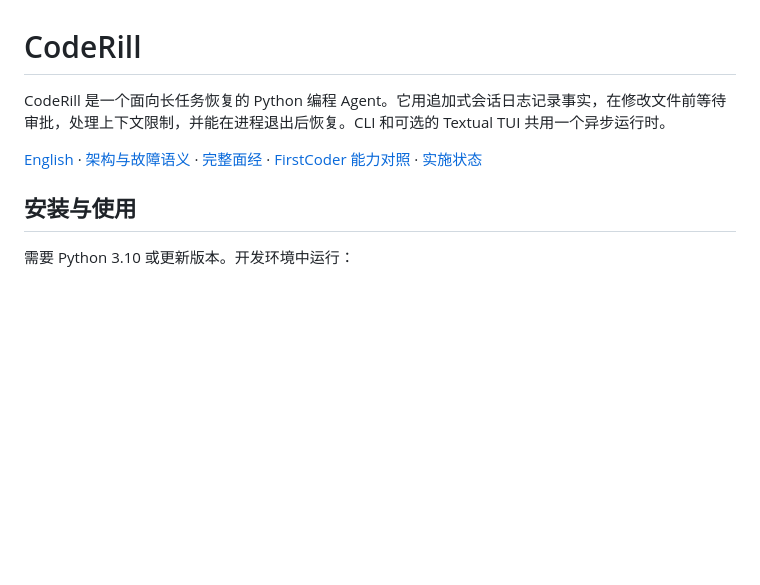
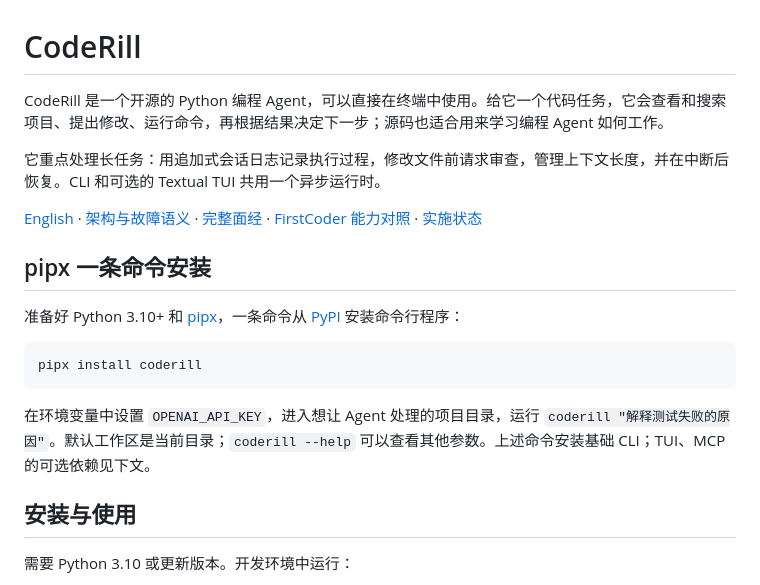
Before and after one commit to YeChenglin8888/CodeRill, a Markdown page: README.zh-CN.md, the part around the change. Drawn GitHub-style; blank space fills up the shorter version.

````diff
--- a/README.zh-CN.md
+++ b/README.zh-CN.md
@@ -1,8 +1,20 @@
 # CodeRill
 
-CodeRill 是一个面向长任务恢复的 Python 编程 Agent。它用追加式会话日志记录事实，在修改文件前等待审批，处理上下文限制，并能在进程退出后恢复。CLI 和可选的 Textual TUI 共用一个异步运行时。
+CodeRill 是一个开源的 Python 编程 Agent，可以直接在终端中使用。给它一个代码任务，它会查看和搜索项目、提出修改、运行命令，再根据结果决定下一步；源码也适合用来学习编程 Agent 如何工作。
+
+它重点处理长任务：用追加式会话日志记录执行过程，修改文件前请求审查，管理上下文长度，并在中断后恢复。CLI 和可选的 Textual TUI 共用一个异步运行时。
 
 [English](README.md) · [架构与故障语义](docs/architecture.md) · [完整面经](docs/CodeRill项目面试完整版.md) · [FirstCoder 能力对照](docs/FirstCoder能力对照.md) · [实施状态](docs/implementation-status.md)
+
+## pipx 一条命令安装
+
+准备好 Python 3.10+ 和 [pipx](https://pipx.pypa.io/latest/how-to/install-pipx.html)，一条命令从 [PyPI](https://pypi.org/project/coderill/) 安装命令行程序：
+
+```bash
+pipx install coderill
+```
+
+在环境变量中设置 `OPENAI_API_KEY`，进入想让 Agent 处理的项目目录，运行 `coderill "解释测试失败的原因"`。默认工作区是当前目录；`coderill --help` 可以查看其他参数。上述命令安装基础 CLI；TUI、MCP 的可选依赖见下文。
 
 ## 安装与使用
 
````
Also changed, not shown: README.md (+13 -1 lines).
